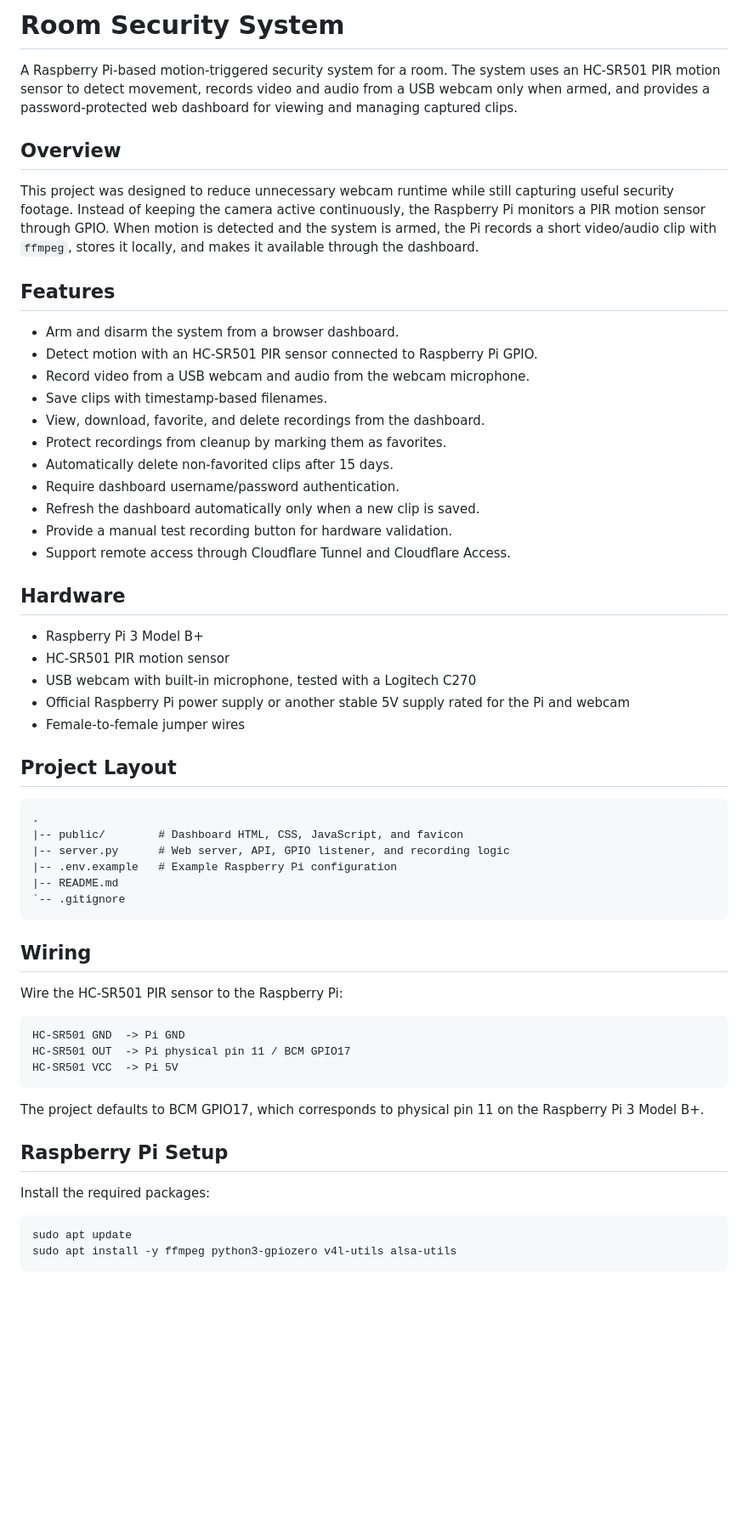
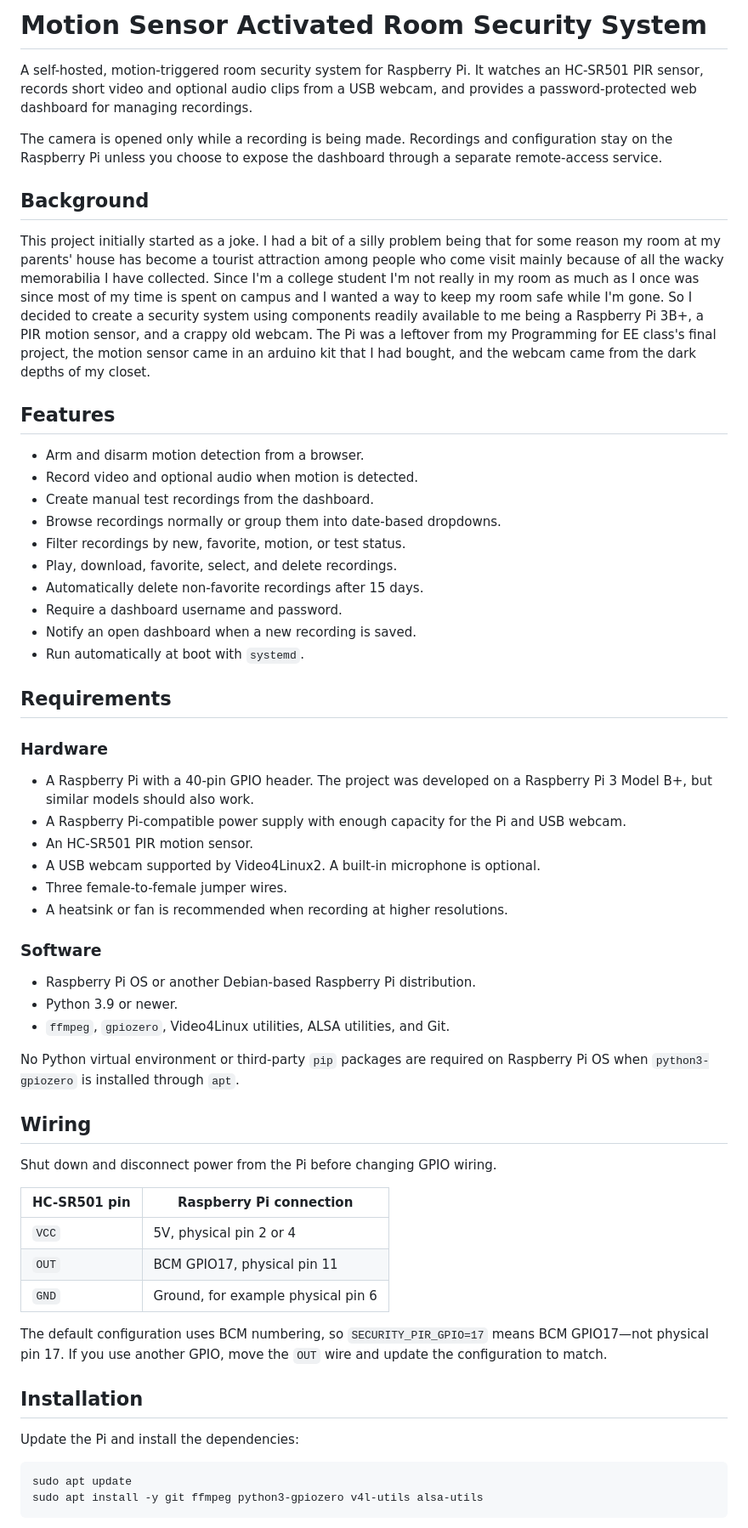
Before and after one commit to fabiod-gr/Room-Security-System, a Markdown page: README.md, the part around one of its changes. Shown at 85% size. Drawn GitHub-style; blank space fills up the shorter version.

Commit message:
Update README.md significantly

````diff
--- a/README.md
+++ b/README.md
@@ -1,62 +1,63 @@
-# Room Security System
+# Motion Sensor Activated Room Security System
 
-A Raspberry Pi-based motion-triggered security system for a room. The system uses an HC-SR501 PIR motion sensor to detect movement, records video and audio from a USB webcam only when armed, and provides a password-protected web dashboard for viewing and managing captured clips.
+A self-hosted, motion-triggered room security system for Raspberry Pi. It watches an HC-SR501 PIR sensor, records short video and optional audio clips from a USB webcam, and provides a password-protected web dashboard for managing recordings.
 
-## Overview
+The camera is opened only while a recording is being made. Recordings and configuration stay on the Raspberry Pi unless you choose to expose the dashboard through a separate remote-access service.
 
-This project was designed to reduce unnecessary webcam runtime while still capturing useful security footage. Instead of keeping the camera active continuously, the Raspberry Pi monitors a PIR motion sensor through GPIO. When motion is detected and the system is armed, the Pi records a short video/audio clip with `ffmpeg`, stores it locally, and makes it available through the dashboard.
+## Background
+
+This project initially started as a joke. I had a bit of a silly problem being that for some reason my room at my parents' house has become a tourist attraction among people who come visit mainly because of all the wacky memorabilia I have collected. Since I'm a college student I'm not really in my room as much as I once was since most of my time is spent on campus and I wanted a way to keep my room safe while I'm gone. So I decided to create a security system using components readily available to me being a Raspberry Pi 3B+, a PIR motion sensor, and a crappy old webcam. The Pi was a leftover from my Programming for EE class's final project, the motion sensor came in an arduino kit that I had bought, and the webcam came from the dark depths of my closet.
 
 ## Features
 
-- Arm and disarm the system from a browser dashboard.
-- Detect motion with an HC-SR501 PIR sensor connected to Raspberry Pi GPIO.
-- Record video from a USB webcam and audio from the webcam microphone.
-- Save clips with timestamp-based filenames.
-- View, download, favorite, and delete recordings from the dashboard.
-- Protect recordings from cleanup by marking them as favorites.
-- Automatically delete non-favorited clips after 15 days.
-- Require dashboard username/password authentication.
-- Refresh the dashboard automatically only when a new clip is saved.
-- Provide a manual test recording button for hardware validation.
-- Support remote access through Cloudflare Tunnel and Cloudflare Access.
+- Arm and disarm motion detection from a browser.
+- Record video and optional audio when motion is detected.
+- Create manual test recordings from the dashboard.
+- Browse recordings normally or group them into date-based dropdowns.
+- Filter recordings by new, favorite, motion, or test status.
+- Play, download, favorite, select, and delete recordings.
+- Automatically delete non-favorite recordings after 15 days.
+- Require a dashboard username and password.
+- Notify an open dashboard when a new recording is saved.
+- Run automatically at boot with `systemd`.
 
-## Hardware
+## Requirements
 
-- Raspberry Pi 3 Model B+
-- HC-SR501 PIR motion sensor
-- USB webcam with built-in microphone, tested with a Logitech C270
-- Official Raspberry Pi power supply or another stable 5V supply rated for the Pi and webcam
-- Female-to-female jumper wires
+### Hardware
 
-## Project Layout
+- A Raspberry Pi with a 40-pin GPIO header. The project was developed on a Raspberry Pi 3 Model B+, but similar models should also work.
+- A Raspberry Pi-compatible power supply with enough capacity for the Pi and USB webcam.
+- An HC-SR501 PIR motion sensor.
+- A USB webcam supported by Video4Linux2. A built-in microphone is optional.
+- Three female-to-female jumper wires.
+- A heatsink or fan is recommended when recording at higher resolutions.
 
-```text
-.
-|-- public/        # Dashboard HTML, CSS, JavaScript, and favicon
-|-- server.py      # Web server, API, GPIO listener, and recording logic
-|-- .env.example   # Example Raspberry Pi configuration
-|-- README.md
-`-- .gitignore
-```
+### Software
+
+- Raspberry Pi OS or another Debian-based Raspberry Pi distribution.
+- Python 3.9 or newer.
+- `ffmpeg`, `gpiozero`, Video4Linux utilities, ALSA utilities, and Git.
+
+No Python virtual environment or third-party `pip` packages are required on Raspberry Pi OS when `python3-gpiozero` is installed through `apt`.
 
 ## Wiring
 
-Wire the HC-SR501 PIR sensor to the Raspberry Pi:
+Shut down and disconnect power from the Pi before changing GPIO wiring.
 
-```text
-HC-SR501 GND  -> Pi GND
-HC-SR501 OUT  -> Pi physical pin 11 / BCM GPIO17
-HC-SR501 VCC  -> Pi 5V
-```
+| HC-SR501 pin | Raspberry Pi connection |
+| --- | --- |
+| `VCC` | 5V, physical pin 2 or 4 |
+| `OUT` | BCM GPIO17, physical pin 11 |
+| `GND` | Ground, for example physical pin 6 |
 
-The project defaults to BCM GPIO17, which corresponds to physical pin 11 on the Raspberry Pi 3 Model B+.
+The default configuration uses BCM numbering, so `SECURITY_PIR_GPIO=17` means BCM GPIO17—not physical pin 17. If you use another GPIO, move the `OUT` wire and update the configuration to match.
 
-## Raspberry Pi Setup
+## Installation
 
-Install the required packages:
+Update the Pi and install the dependencies:
 
 ```bash
 sudo apt update
-sudo apt install -y ffmpeg python3-gpiozero v4l-utils alsa-utils
+sudo apt install -y git ffmpeg python3-gpiozero v4l-utils alsa-utils
 ```
 
````
Also changed, not shown: other parts of README.md (+218 -111 lines).
